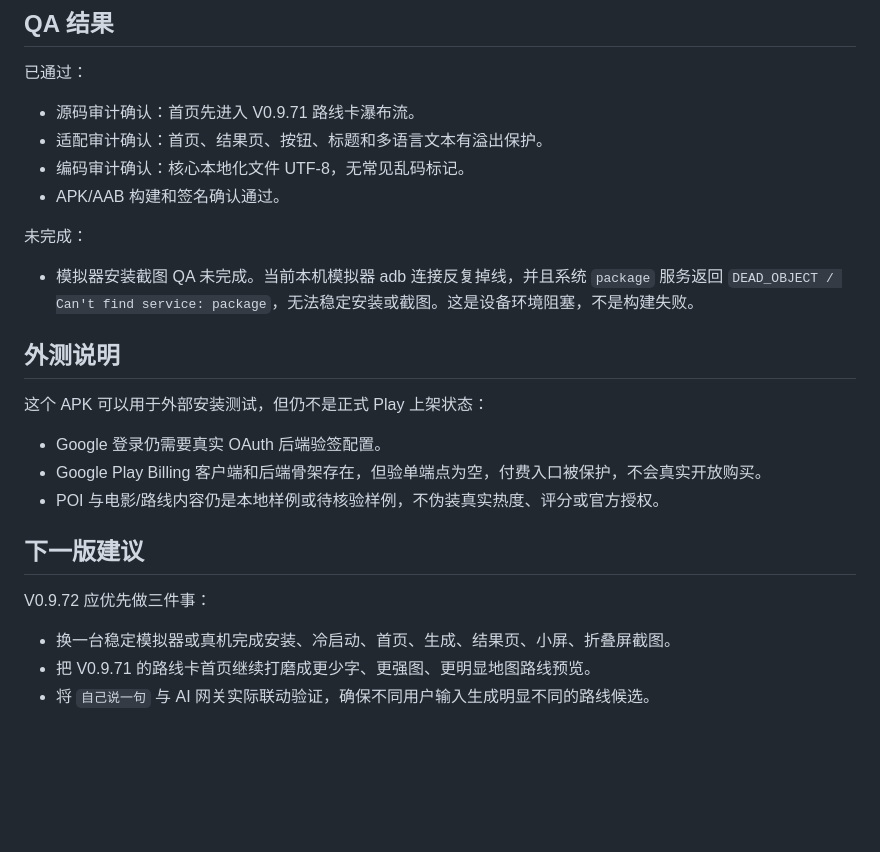
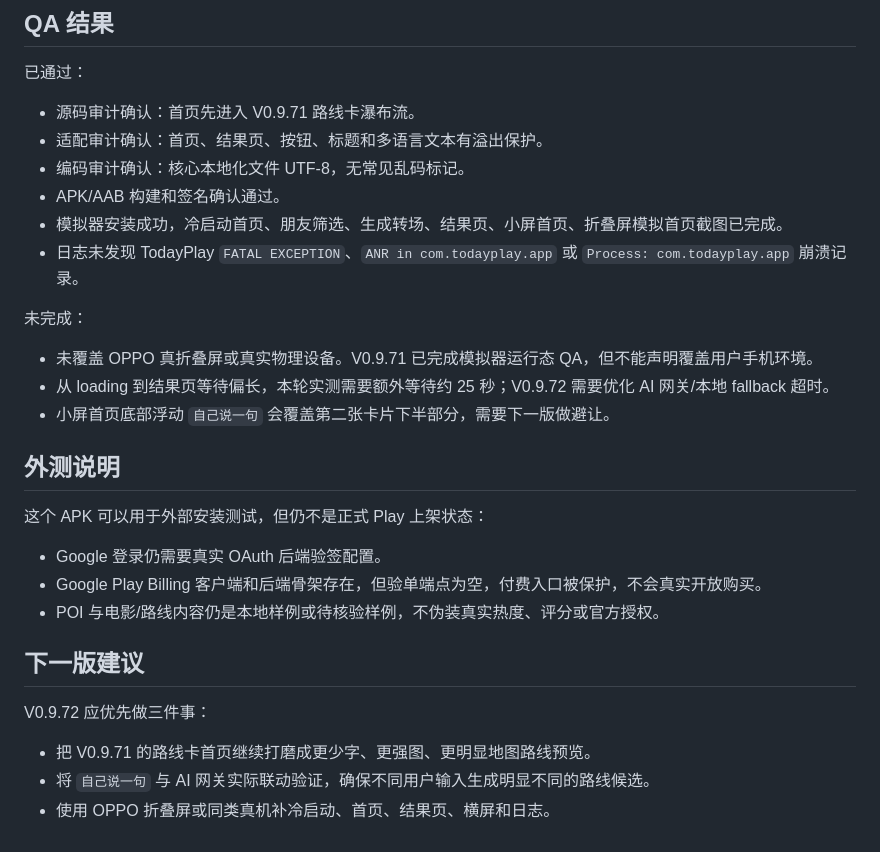
Before and after one commit to masha19890829-netizen/TodayPlay, a Markdown page: UPDATE_REPORT_V0_9_71_2026-06-20.md, the part around the change. Rendered like a GitHub page; blank space fills up the shorter version.

Commit message:
Add TodayPlay v0.9.71 runtime QA report

```diff
--- a/UPDATE_REPORT_V0_9_71_2026-06-20.md
+++ b/UPDATE_REPORT_V0_9_71_2026-06-20.md
@@ -64,10 +64,14 @@
 - 适配审计确认：首页、结果页、按钮、标题和多语言文本有溢出保护。
 - 编码审计确认：核心本地化文件 UTF-8，无常见乱码标记。
 - APK/AAB 构建和签名确认通过。
+- 模拟器安装成功，冷启动首页、朋友筛选、生成转场、结果页、小屏首页、折叠屏模拟首页截图已完成。
+- 日志未发现 TodayPlay `FATAL EXCEPTION`、`ANR in com.todayplay.app` 或 `Process: com.todayplay.app` 崩溃记录。
 
 未完成：
 
-- 模拟器安装截图 QA 未完成。当前本机模拟器 adb 连接反复掉线，并且系统 `package` 服务返回 `DEAD_OBJECT / Can't find service: package`，无法稳定安装或截图。这是设备环境阻塞，不是构建失败。
+- 未覆盖 OPPO 真折叠屏或真实物理设备。V0.9.71 已完成模拟器运行态 QA，但不能声明覆盖用户手机环境。
+- 从 loading 到结果页等待偏长，本轮实测需要额外等待约 25 秒；V0.9.72 需要优化 AI 网关/本地 fallback 超时。
+- 小屏首页底部浮动 `自己说一句` 会覆盖第二张卡片下半部分，需要下一版做避让。
 
 ## 外测说明
 
@@ -81,6 +85,6 @@
 
 V0.9.72 应优先做三件事：
 
-- 换一台稳定模拟器或真机完成安装、冷启动、首页、生成、结果页、小屏、折叠屏截图。
 - 把 V0.9.71 的路线卡首页继续打磨成更少字、更强图、更明显地图路线预览。
 - 将 `自己说一句` 与 AI 网关实际联动验证，确保不同用户输入生成明显不同的路线候选。
+- 使用 OPPO 折叠屏或同类真机补冷启动、首页、结果页、横屏和日志。
```
Also changed, not shown: QA_RUNTIME_REPORT_V0_9_71_2026-06-20.md (added, +53 -0 lines).
